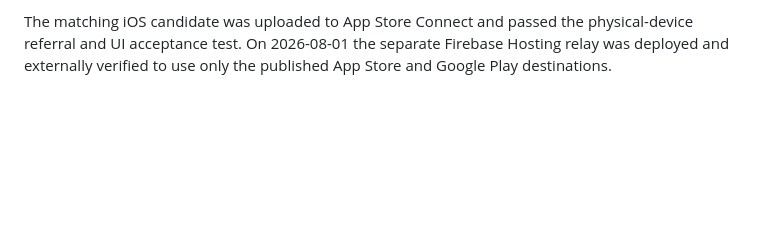
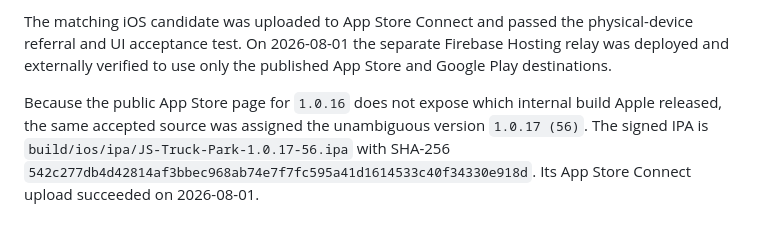
Before and after one commit to AlexKulyabin/js-truck-park-client, a Markdown page: docs/release_artifact_provenance.md, the part around the change. Rendered like a GitHub page; blank space fills up the shorter version.

```diff
--- a/docs/release_artifact_provenance.md
+++ b/docs/release_artifact_provenance.md
@@ -108,3 +108,10 @@ The matching iOS candidate was uploaded to App Store Connect and passed the
 physical-device referral and UI acceptance test. On 2026-08-01 the separate
 Firebase Hosting relay was deployed and externally verified to use only the
 published App Store and Google Play destinations.
+
+Because the public App Store page for `1.0.16` does not expose which internal
+build Apple released, the same accepted source was assigned the unambiguous
+version `1.0.17 (56)`. The signed IPA is
+`build/ios/ipa/JS-Truck-Park-1.0.17-56.ipa` with SHA-256
+`542c277db4d42814af3bbec968ab74e7f7fc595a41d1614533c40f34330e918d`.
+Its App Store Connect upload succeeded on 2026-08-01.
```
Also changed, not shown: docs/ios_testflight_archive.md (+28 -0 lines).
